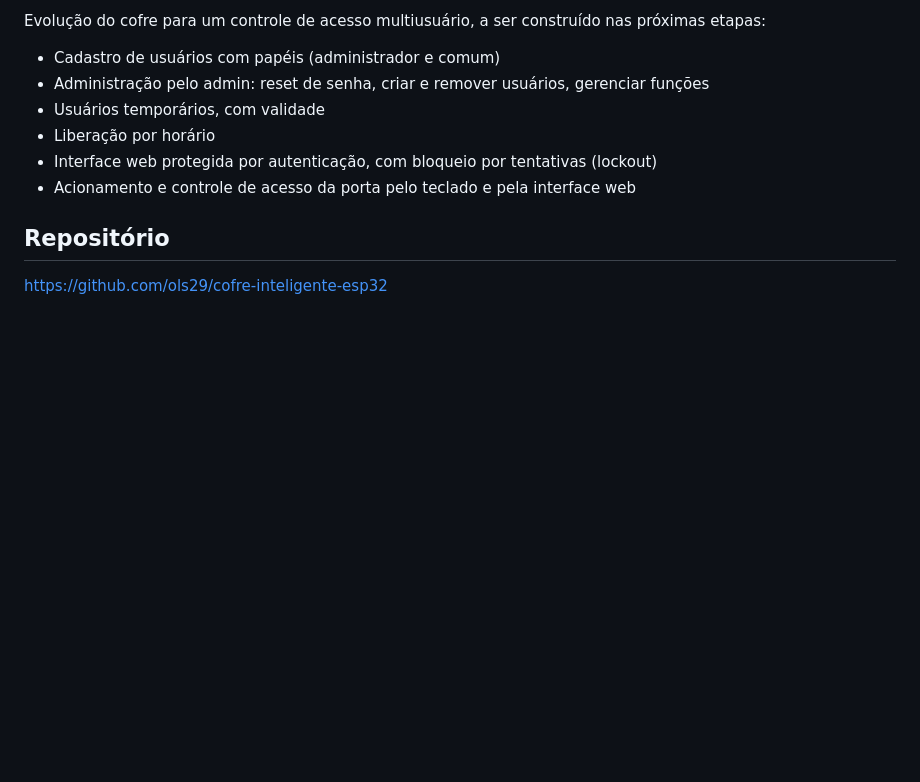
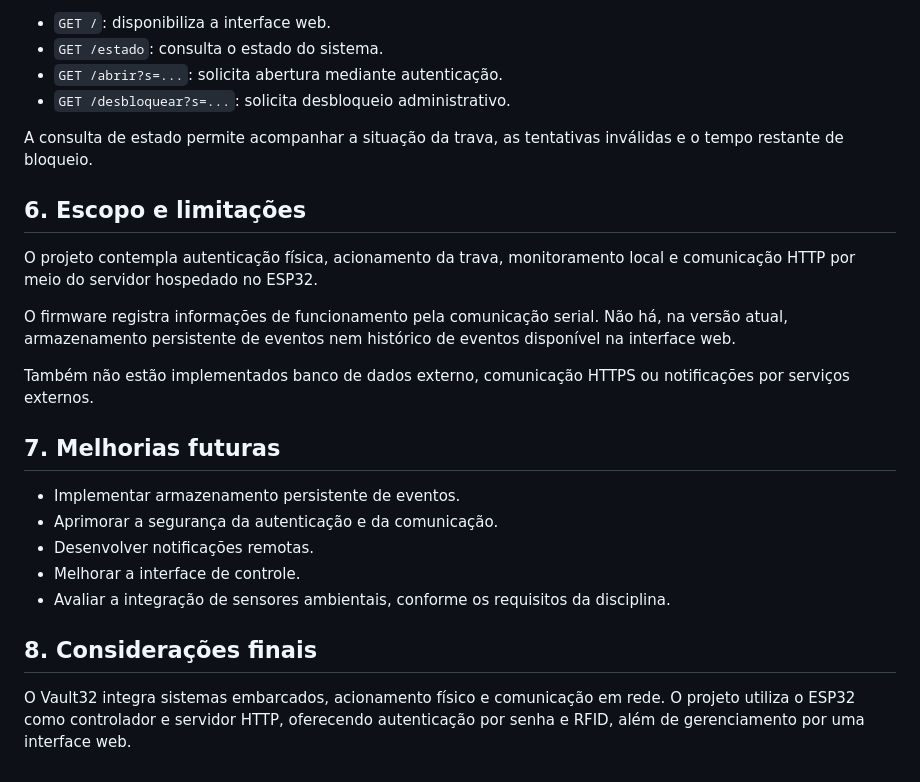
Before and after one commit to ols29/cofre-inteligente-esp32, a Markdown page: docs/proposta-etapa1.md, the part around one of its changes. GitHub-like rendering; blank space fills up the shorter version.

```diff
--- a/docs/proposta-etapa1.md
+++ b/docs/proposta-etapa1.md
@@ -67,13 +71,27 @@ Dois projetos foram consultados como contraexemplo deliberado. Em ambos o ESP32
 
-Evolução do cofre para um controle de acesso multiusuário, a ser construído nas próximas etapas:
+- `GET /`: disponibiliza a interface web.
+- `GET /estado`: consulta o estado do sistema.
+- `GET /abrir?s=...`: solicita abertura mediante autenticação.
+- `GET /desbloquear?s=...`: solicita desbloqueio administrativo.
 
-- Cadastro de usuários com papéis (administrador e comum)
-- Administração pelo admin: reset de senha, criar e remover usuários, gerenciar funções
-- Usuários temporários, com validade
-- Liberação por horário
-- Interface web protegida por autenticação, com bloqueio por tentativas (lockout)
-- Acionamento e controle de acesso da porta pelo teclado e pela interface web
+A consulta de estado permite acompanhar a situação da trava, as tentativas inválidas e o tempo restante de bloqueio.
 
-## Repositório
+## 6. Escopo e limitações
 
-https://github.com/ols29/cofre-inteligente-esp32
+O projeto contempla autenticação física, acionamento da trava, monitoramento local e comunicação HTTP por meio do servidor hospedado no ESP32.
+
+O firmware registra informações de funcionamento pela comunicação serial. Não há, na versão atual, armazenamento persistente de eventos nem histórico de eventos disponível na interface web.
+
+Também não estão implementados banco de dados externo, comunicação HTTPS ou notificações por serviços externos.
+
+## 7. Melhorias futuras
+
+- Implementar armazenamento persistente de eventos.
+- Aprimorar a segurança da autenticação e da comunicação.
+- Desenvolver notificações remotas.
+- Melhorar a interface de controle.
+- Avaliar a integração de sensores ambientais, conforme os requisitos da disciplina.
+
+## 8. Considerações finais
+
+O Vault32 integra sistemas embarcados, acionamento físico e comunicação em rede. O projeto utiliza o ESP32 como controlador e servidor HTTP, oferecendo autenticação por senha e RFID, além de gerenciamento por uma interface web.
```
Also changed, not shown: other parts of docs/proposta-etapa1.md (+45 -41 lines).
